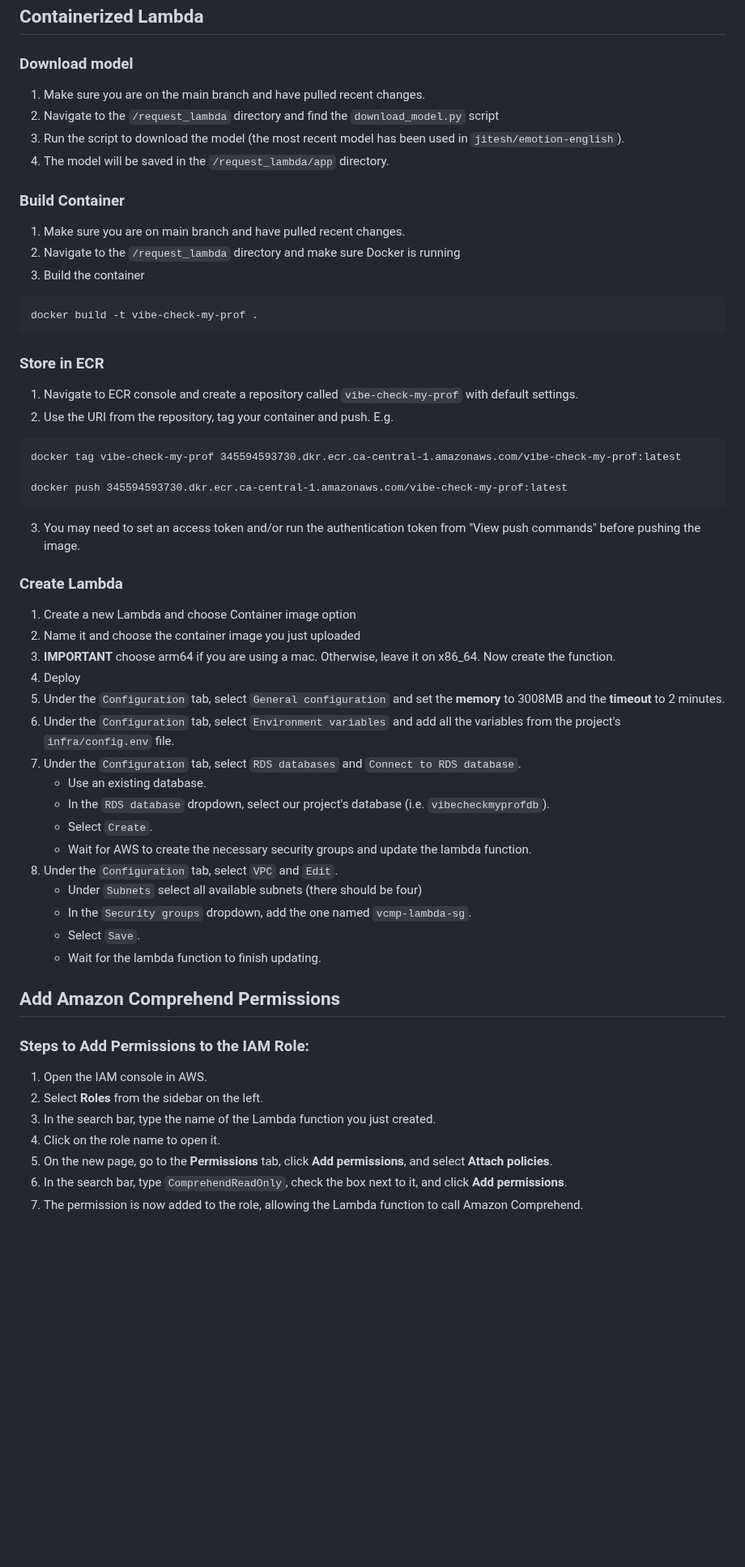
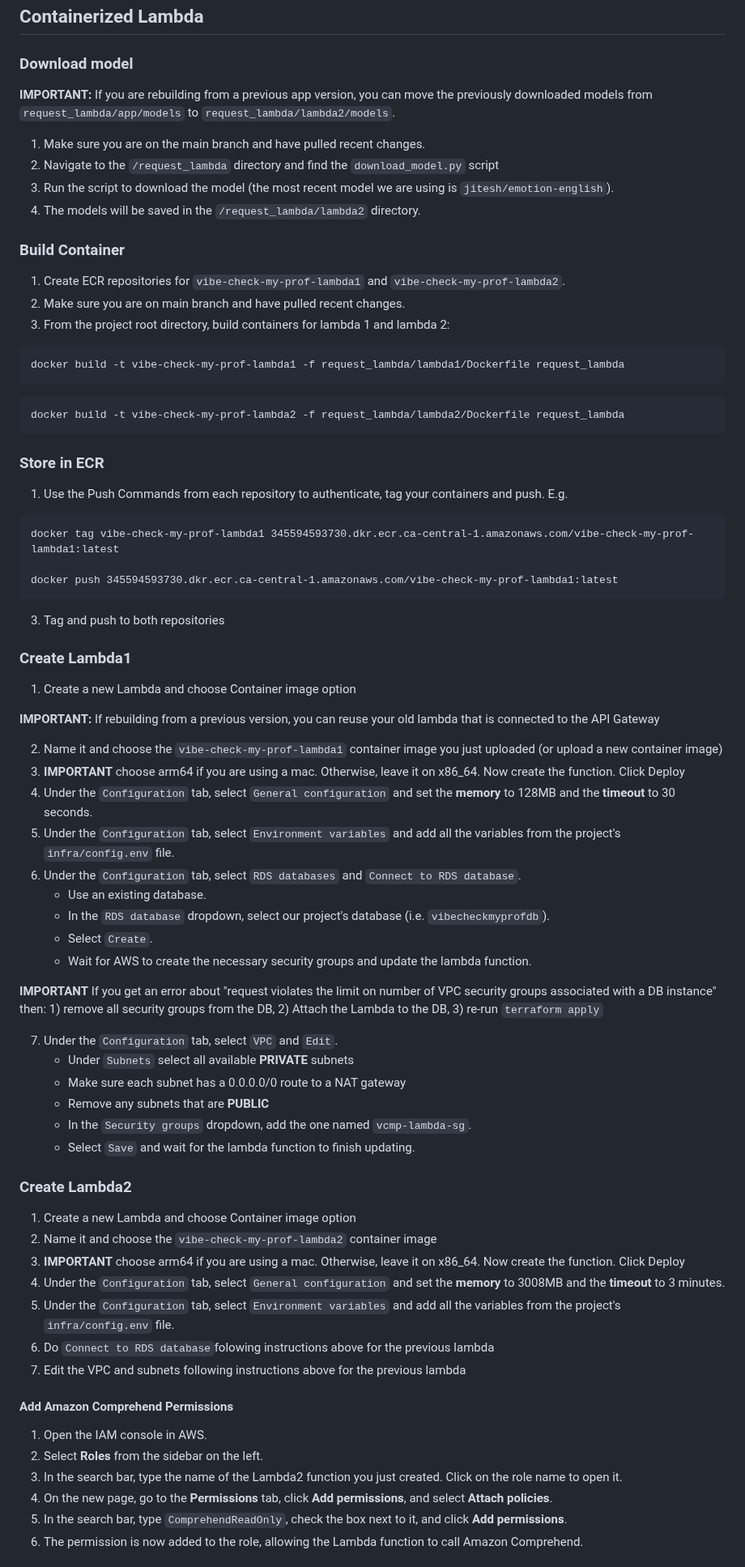
Before and after one commit to Jonqora/VibeCheckMyProf, a Markdown page: SET-UP/LAMBDA.md, the part around one of its changes. Shown at 81% size. Drawn GitHub-style; blank space fills up the shorter version.

Commit message:
Add documentation for lambda2

````diff
--- a/SET-UP/LAMBDA.md
+++ b/SET-UP/LAMBDA.md
@@ -9,55 +9,72 @@ The following steps ensure correct setup of the containerized lambda that serves
 ## Containerized Lambda
 
 ### Download model
+
+**IMPORTANT:** If you are rebuilding from a previous app version, you can move the previously downloaded models from `request_lambda/app/models` to `request_lambda/lambda2/models`.
+
 1. Make sure you are on the main branch and have pulled recent changes.
 2. Navigate to the `/request_lambda` directory and find the `download_model.py` script
-3. Run the script to download the model (the most recent model has been used in `jitesh/emotion-english`).
-4. The model will be saved in the `/request_lambda/app` directory.
+3. Run the script to download the model (the most recent model we are using is `jitesh/emotion-english`).
+4. The models will be saved in the `/request_lambda/lambda2` directory.
 
 ### Build Container
 
-1. Make sure you are on main branch and have pulled recent changes.
-2. Navigate to the `/request_lambda` directory and make sure Docker is running
-3. Build the container
+1. Create ECR repositories for `vibe-check-my-prof-lambda1` and `vibe-check-my-prof-lambda2`.
+2. Make sure you are on main branch and have pulled recent changes.
+3. From the project root directory, build containers for lambda 1 and lambda 2:
 ```
-docker build -t vibe-check-my-prof .
+docker build -t vibe-check-my-prof-lambda1 -f request_lambda/lambda1/Dockerfile request_lambda
+```
+```
+docker build -t vibe-check-my-prof-lambda2 -f request_lambda/lambda2/Dockerfile request_lambda
 ```
 
 ### Store in ECR
-1. Navigate to ECR console and create a repository called `vibe-check-my-prof` with default settings.
-2. Use the URI from the repository, tag your container and push. E.g.
+1. Use the Push Commands from each repository to authenticate, tag your containers and push. E.g.
 ```
-docker tag vibe-check-my-prof 345594593730.dkr.ecr.ca-central-1.amazonaws.com/vibe-check-my-prof:latest
+docker tag vibe-check-my-prof-lambda1 345594593730.dkr.ecr.ca-central-1.amazonaws.com/vibe-check-my-prof-lambda1:latest
 
-docker push 345594593730.dkr.ecr.ca-central-1.amazonaws.com/vibe-check-my-prof:latest
+docker push 345594593730.dkr.ecr.ca-central-1.amazonaws.com/vibe-check-my-prof-lambda1:latest
 ```
-3. You may need to set an access token and/or run the authentication token from "View push commands" before pushing the image.
+3. Tag and push to both repositories
 
-### Create Lambda
+### Create Lambda1
 1. Create a new Lambda and choose Container image option
-2. Name it and choose the container image you just uploaded
-3. **IMPORTANT** choose arm64 if you are using a mac. Otherwise, leave it on x86_64. Now create the function.
-3. Deploy
-4. Under the `Configuration` tab, select `General configuration` and set the **memory** to 3008MB and the **timeout** to 2 minutes.
+
+**IMPORTANT:** If rebuilding from a previous version, you can reuse your old lambda that is connected to the API Gateway
+
+2. Name it and choose the `vibe-check-my-prof-lambda1` container image you just uploaded (or upload a new container image)
+3. **IMPORTANT** choose arm64 if you are using a mac. Otherwise, leave it on x86_64. Now create the function. Click Deploy
+4. Under the `Configuration` tab, select `General configuration` and set the **memory** to 128MB and the **timeout** to 30 seconds.
 5. Under the `Configuration` tab, select `Environment variables` and add all the variables from the project's `infra/config.env` file.
 6. Under the `Configuration` tab, select `RDS databases` and `Connect to RDS database`.
    - Use an existing database.
    - In the `RDS database` dropdown, select our project's database (i.e. `vibecheckmyprofdb`).
    - Select `Create`.
    - Wait for AWS to create the necessary security groups and update the lambda function.
+
+**IMPORTANT** If you get an error about "request violates the limit on number of VPC security groups associated with a DB instance" then: 1) remove all security groups from the DB, 2) Attach the Lambda to the DB, 3) re-run `terraform apply`
+
 7. Under the `Configuration` tab, select `VPC` and `Edit`.
-   - Under `Subnets` select all available subnets (there should be four)
+   - Under `Subnets` select all available **PRIVATE** subnets
+   - Make sure each subnet has a 0.0.0.0/0 route to a NAT gateway
+   - Remove any subnets that are **PUBLIC**
    - In the `Security groups` dropdown, add the one named `vcmp-lambda-sg`.
-   - Select `Save`.
-   - Wait for the lambda function to finish updating.
+   - Select `Save` and wait for the lambda function to finish updating.
 
-## Add Amazon Comprehend Permissions
+### Create Lambda2
+1. Create a new Lambda and choose Container image option
+2. Name it and choose the `vibe-check-my-prof-lambda2` container image
+3. **IMPORTANT** choose arm64 if you are using a mac. Otherwise, leave it on x86_64. Now create the function. Click Deploy
+4. Under the `Configuration` tab, select `General configuration` and set the **memory** to 3008MB and the **timeout** to 3 minutes.
+5. Under the `Configuration` tab, select `Environment variables` and add all the variables from the project's `infra/config.env` file.
+6. Do `Connect to RDS database`folowing instructions above for the previous lambda
+7. Edit the VPC and subnets following instructions above for the previous lambda
 
-### Steps to Add Permissions to the IAM Role:
+#### Add Amazon Comprehend Permissions
 1. Open the IAM console in AWS.
 2. Select **Roles** from the sidebar on the left.
-3. In the search bar, type the name of the Lambda function you just created.
-4. Click on the role name to open it.
+3. In the search bar, type the name of the Lambda2 function you just created. Click on the role name to open it.
 5. On the new page, go to the **Permissions** tab, click **Add permissions**, and select **Attach policies**.
 6. In the search bar, type `ComprehendReadOnly`, check the box next to it, and click **Add permissions**.
 7. The permission is now added to the role, allowing the Lambda function to call Amazon Comprehend.
````
Also changed, not shown: other parts of SET-UP/LAMBDA.md (+14 -2 lines), SET-UP/DATABASE.md (+2 -0 lines).
